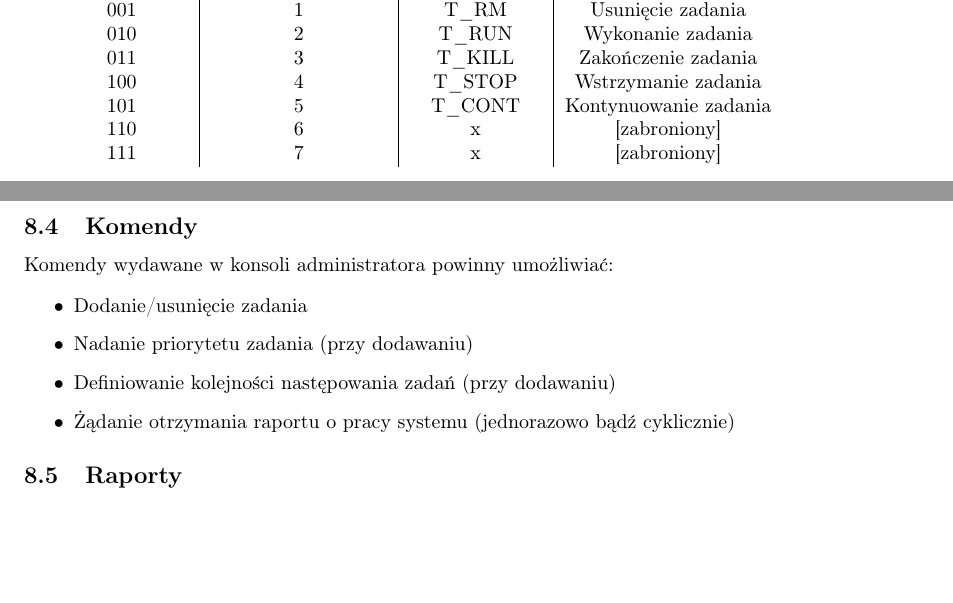
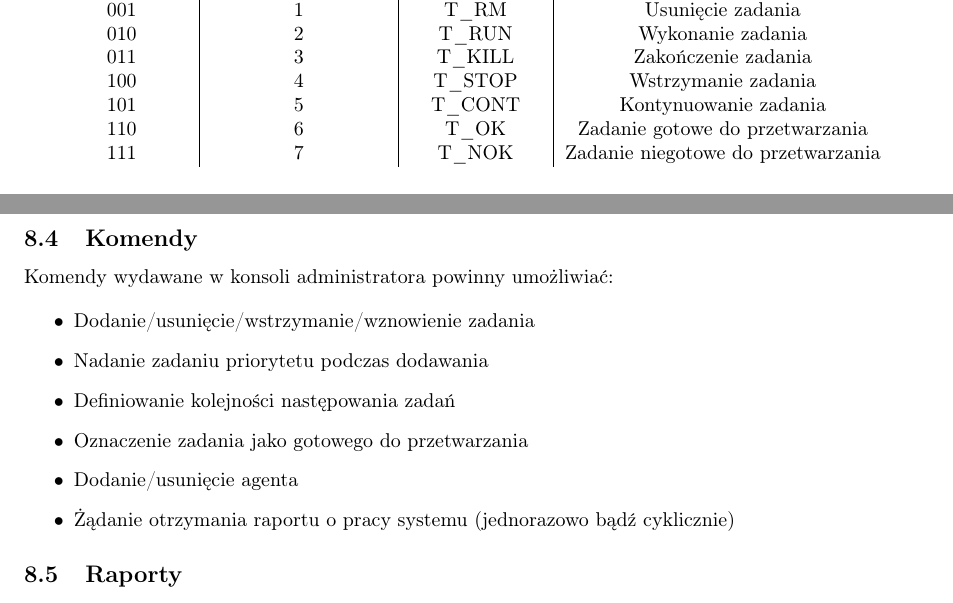
Before and after one commit to sigrond/procesy_rozproszone, a LaTeX document (documentation/Projekt Wstępny.tex): two parts of pages 4 and 8 of 9 before the commit and two parts of pages 5 and 9 of 9 after it, joined at a grey line, cut so that both start at the same text, the shorter picture padded with empty space. Compiled offline with pdfLaTeX.

Commit message:
Projekt Wstępny v0.99; wciąż bez PU

```diff
--- a/documentation/Projekt Wstępny.tex
+++ b/documentation/Projekt Wstępny.tex
@@ -186,8 +187,8 @@
 				    011 & 3 & T\_KILL & Zakończenie zadania \\
 				    100 & 4 & T\_STOP & Wstrzymanie zadania \\
 				    101 & 5 & T\_CONT & Kontynuowanie zadania \\
-				    110 & 6 & x & [zabroniony] \\
-				    111 & 7 & x & [zabroniony] \\
+				    110 & 6 & T\_OK & Zadanie gotowe do przetwarzania \\
+				    111 & 7 & T\_NOK & Zadanie niegotowe do przetwarzania \\
 				\end{tabular}
 
 
@@ -385,15 +385,16 @@
 			Komendy wydawane w konsoli administratora powinny umożliwiać:
 
 			\begin{itemize}
-				\item Dodanie/usunięcie zadania
-				\item Nadanie priorytetu zadania (przy dodawaniu)
-				\item Definiowanie kolejności następowania zadań (przy dodawaniu)
+				\item Dodanie/usunięcie/wstrzymanie/wznowienie zadania
+				\item Nadanie zadaniu priorytetu podczas dodawania
+				\item Definiowanie kolejności następowania zadań
+				\item Oznaczenie zadania jako gotowego do przetwarzania
+				\item Dodanie/usunięcie agenta
 				\item Żądanie otrzymania raportu o pracy systemu (jednorazowo bądź cyklicznie)
 			\end{itemize}
 
 		\subsection{Raporty}
 			Konsola administratora, dzięki otrzymywaniu raportów z serwera, w tym raportów cyklicznych, może generować zbiorczy raport z całej pracy systemu (przez określony czas lub do zakończenia pracy) w oddzielnym pliku. Format tych raportów pozostaje do ustalenia (jakie informacje, kiedy, jak często, w jakiej formie to przedstawić).
-
 
     \section{Klient NTP}
 
```
Also changed, not shown: README.md, documentation/Projekt Wstępny.pdf, documentation/images/Topology.pdf, documentation/images/Topology.pdf_tex, documentation/images/Topology.svg, documentation/Projekt Wstępny.tex (23 more changed lines).
